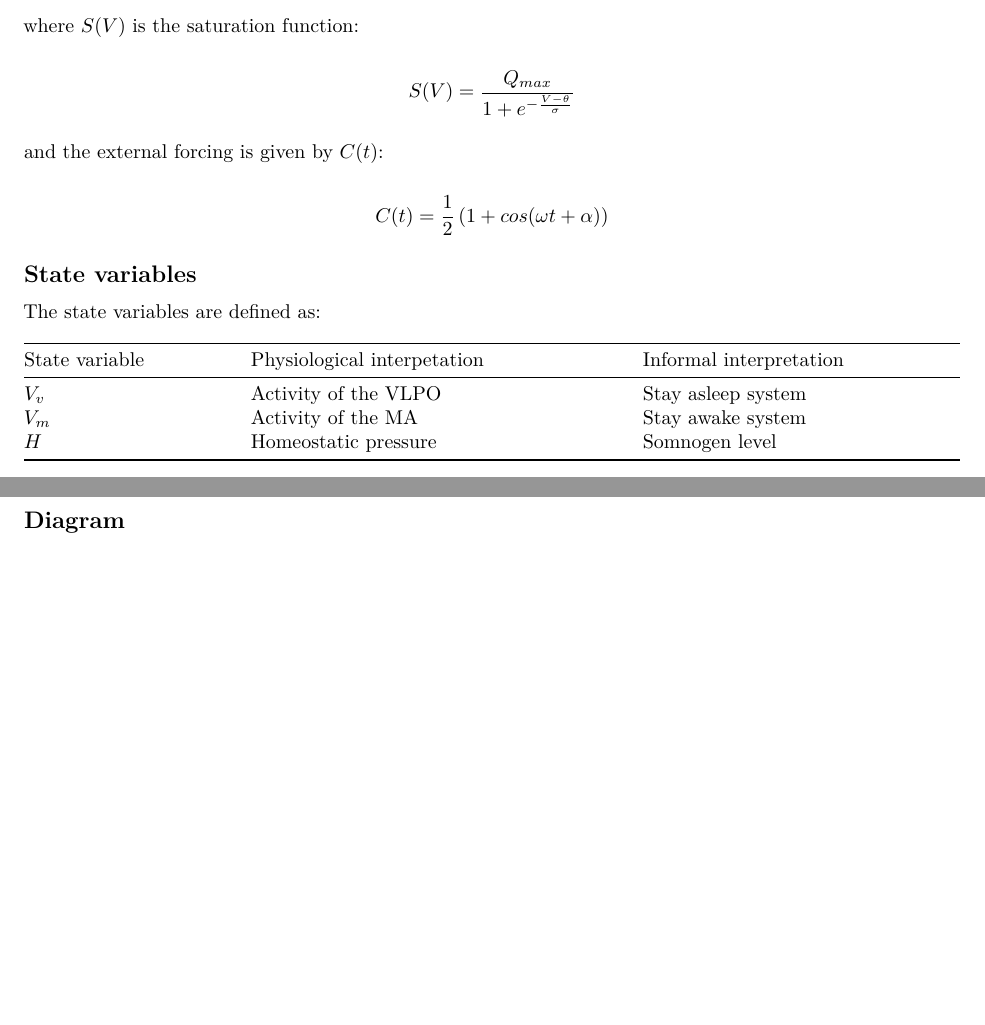
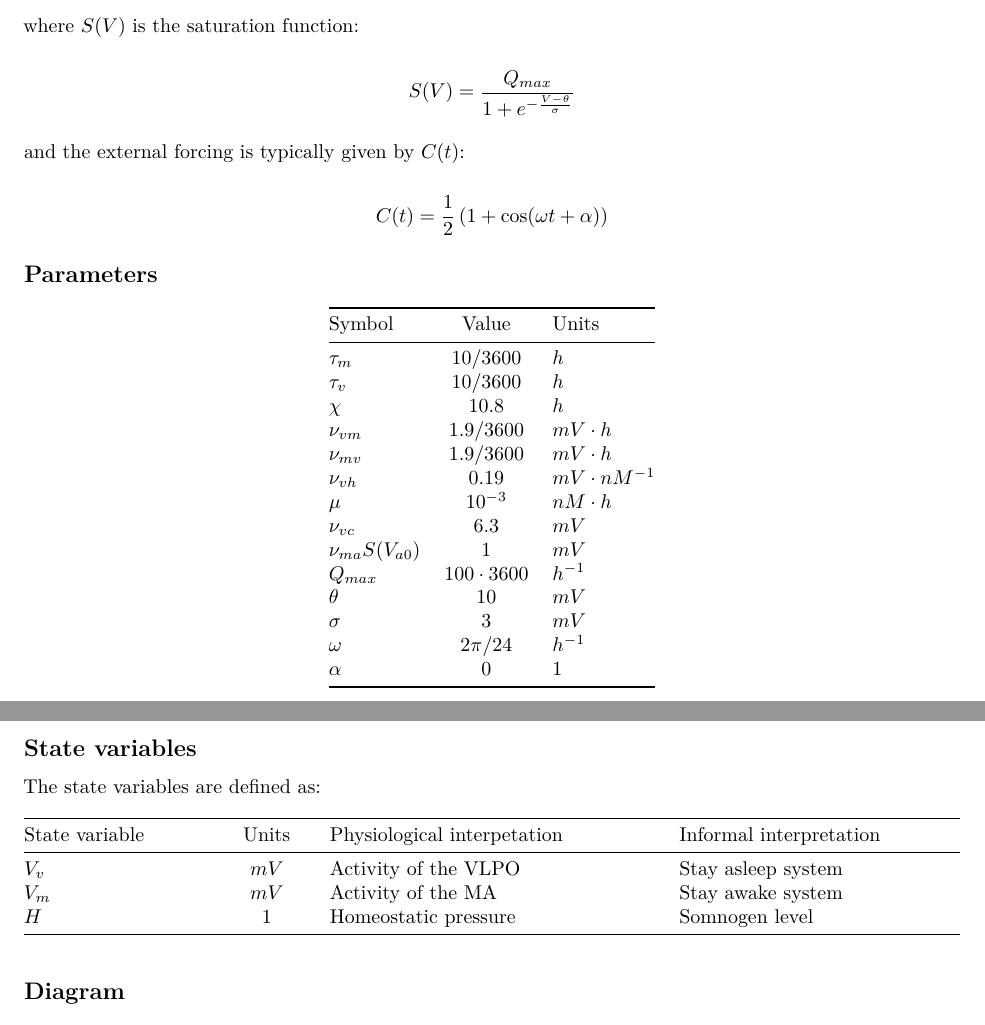
Before and after one commit to PabRod/sleepR, an R Markdown document (vignettes/philrob.Rmd): two parts of pages 1 and 2 of 8, joined at a grey line, cut so that both start at the same text, the shorter picture padded with empty space. Rendered offline with R 4.5, knitr and Pandoc, then LaTeX, with nearby package versions; some code elsewhere in the file could not run offline.

Commit message:
Added parameter's table to philrob vignette

```diff
--- a/vignettes/philrob.Rmd
+++ b/vignettes/philrob.Rmd
@@ -65,19 +65,37 @@ where $S(V)$ is the saturation function:
 
 $$S(V) = \frac{Q_{max}}{1 + e^{-\frac{V-\theta}{\sigma}}}$$
 
-and the external forcing is given by $C(t)$:
+and the external forcing is typically given by $C(t)$:
 
-$$C(t) = \frac{1}{2} \left( 1 + cos(\omega t + \alpha) \right)$$
+$$C(t) = \frac{1}{2} \left( 1 + \cos(\omega t + \alpha) \right)$$
+
+## Parameters
+| Symbol              |      Value       | Units              |
+|:--------------------|:----------------:|:-------------------|
+| $\tau_m$            |    $10/3600$     | $h$                |
+| $\tau_v$            |    $10/3600$     | $h$                |
+| $\chi$              |      $10.8$      | $h$                |
+| $\nu_{vm}$          |    $1.9/3600$    | $mV \cdot h$       |
+| $\nu_{mv}$          |    $1.9/3600$    | $mV \cdot h$       |
+| $\nu_{vh}$          |      $0.19$      | $mV \cdot nM^{-1}$ |
+| $\mu$               |    $10^{-3}$     | $nM \cdot h$       |
+| $\nu_{vc}$          |      $6.3$       | $mV$               |
+| $\nu_{ma}S(V_{a0})$ |       $1$        | $mV$               |
+| $Q_{max}$           | $100 \cdot 3600$ | $h^{-1}$           |
+| $\theta$            |       $10$       | $mV$               |
+| $\sigma$            |       $3$        | $mV$               |
+| $\omega$            |   $2 \pi / 24$   | $h^{-1}$           |
+| $\alpha$            |       $0$        | $1$                |
 
 ## State variables
 
 The state variables are defined as:
 
-| State variable | Physiological interpetation | Informal interpretation |
-|:---------------|:----------------------------|:------------------------|
-| $V_v$          | Activity of the VLPO        | Stay asleep system      |
-| $V_m$          | Activity of the MA          | Stay awake system       |
-| $H$            | Homeostatic pressure        | Somnogen level          |
+| State variable | Units | Physiological interpetation | Informal interpretation |
+|:---------------|:-----:|:----------------------------|:------------------------|
+| $V_v$          | $mV$  | Activity of the VLPO        | Stay asleep system      |
+| $V_m$          | $mV$  | Activity of the MA          | Stay awake system       |
+| $H$            |  $1$  | Homeostatic pressure        | Somnogen level          |
 
 ## Diagram
 
```
